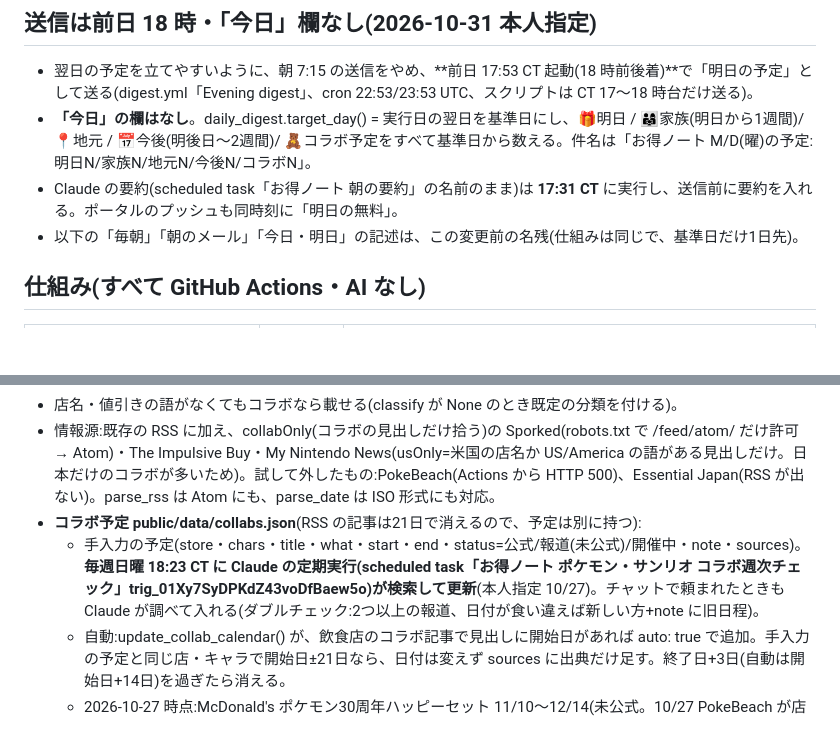
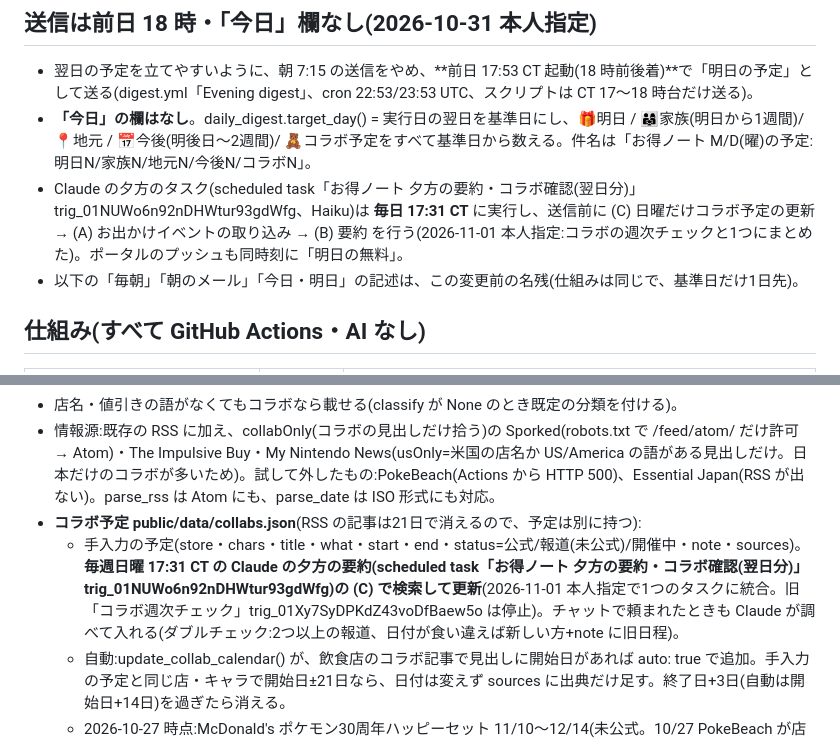
Before and after one commit to yukisobaTX/us-deals, a Markdown page: CLAUDE.md, 2 parts joined by grey strips. Rendered like a GitHub page; blank space fills up the shorter version.

Commit message:
Claude の定期実行をコラボ確認と夕方の要約で1つに統合(手順書)
Co-Authored-By: Claude Opus 5.5 <noreply@anthropic.com>
Claude-Session: https://claude.ai/code/session_01XCDLKJd9zvZipiFpxz9aTN

```diff
--- a/CLAUDE.md
+++ b/CLAUDE.md
@@ -5,7 +5,7 @@
 ## 送信は前日 18 時・「今日」欄なし(2026-10-31 本人指定)
 - 翌日の予定を立てやすいように、朝 7:15 の送信をやめ、**前日 17:53 CT 起動(18 時前後着)**で「明日の予定」として送る(digest.yml「Evening digest」、cron 22:53/23:53 UTC、スクリプトは CT 17〜18 時台だけ送る)。
 - **「今日」の欄はなし**。daily_digest.target_day() = 実行日の翌日を基準日にし、🎁明日 / 👨‍👩‍👧家族(明日から1週間)/ 📍地元 / 📅今後(明後日〜2週間)/ 🧸コラボ予定をすべて基準日から数える。件名は「お得ノート M/D(曜)の予定:明日N/家族N/地元N/今後N/コラボN」。
-- Claude の要約(scheduled task「お得ノート 朝の要約」の名前のまま)は **17:31 CT** に実行し、送信前に要約を入れる。ポータルのプッシュも同時刻に「明日の無料」。
+- Claude の夕方のタスク(scheduled task「お得ノート 夕方の要約・コラボ確認(翌日分)」trig_01NUWo6n92nDHWtur93gdWfg、Haiku)は **毎日 17:31 CT** に実行し、送信前に (C) 日曜だけコラボ予定の更新 → (A) お出かけイベントの取り込み → (B) 要約 を行う(2026-11-01 本人指定:コラボの週次チェックと1つにまとめた)。ポータルのプッシュも同時刻に「明日の無料」。
 - 以下の「毎朝」「朝のメール」「今日・明日」の記述は、この変更前の名残(仕組みは同じで、基準日だけ1日先)。
 
 ## 仕組み(すべて GitHub Actions・AI なし)
@@ -98,7 +98,7 @@
 - 店名・値引きの語がなくてもコラボなら載せる(classify が None のとき既定の分類を付ける)。
 - 情報源:既存の RSS に加え、collabOnly(コラボの見出しだけ拾う)の Sporked(robots.txt で /feed/atom/ だけ許可 → Atom)・The Impulsive Buy・My Nintendo News(usOnly=米国の店名か US/America の語がある見出しだけ。日本だけのコラボが多いため)。試して外したもの:PokeBeach(Actions から HTTP 500)、Essential Japan(RSS が出ない)。parse_rss は Atom にも、parse_date は ISO 形式にも対応。
 - **コラボ予定 public/data/collabs.json**(RSS の記事は21日で消えるので、予定は別に持つ):
-  - 手入力の予定(store・chars・title・what・start・end・status=公式/報道(未公式)/開催中・note・sources)。**毎週日曜 18:23 CT に Claude の定期実行(scheduled task「お得ノート ポケモン・サンリオ コラボ週次チェック」trig_01Xy7SyDPKdZ43voDfBaew5o)が検索して更新**(本人指定 10/27)。チャットで頼まれたときも Claude が調べて入れる(ダブルチェック:2つ以上の報道、日付が食い違えば新しい方+note に旧日程)。
+  - 手入力の予定(store・chars・title・what・start・end・status=公式/報道(未公式)/開催中・note・sources)。**毎週日曜 17:31 CT の Claude の夕方の要約(scheduled task「お得ノート 夕方の要約・コラボ確認(翌日分)」trig_01NUWo6n92nDHWtur93gdWfg)の (C) で検索して更新**(2026-11-01 本人指定で1つのタスクに統合。旧「コラボ週次チェック」trig_01Xy7SyDPKdZ43voDfBaew5o は停止)。チャットで頼まれたときも Claude が調べて入れる(ダブルチェック:2つ以上の報道、日付が食い違えば新しい方+note に旧日程)。
   - 自動:update_collab_calendar() が、飲食店のコラボ記事で見出しに開始日があれば auto: true で追加。手入力の予定と同じ店・キャラで開始日±21日なら、日付は変えず sources に出典だけ足す。終了日+3日(自動は開始日+14日)を過ぎたら消える。
   - 2026-10-27 時点:McDonald's ポケモン30周年ハッピーセット 11/10〜12/14(未公式。10/27 PokeBeach が店舗で確認。9月の報道は 11/5〜12/9)、Burger King ハローキティ&フレンズのキッズミール(10/22 開始確認、リークでは 11/30 まで)。
 - 朝のメール:「🧸 ポケモン・サンリオ コラボ」欄(今後・大型セールの後、HS の前)。
```
